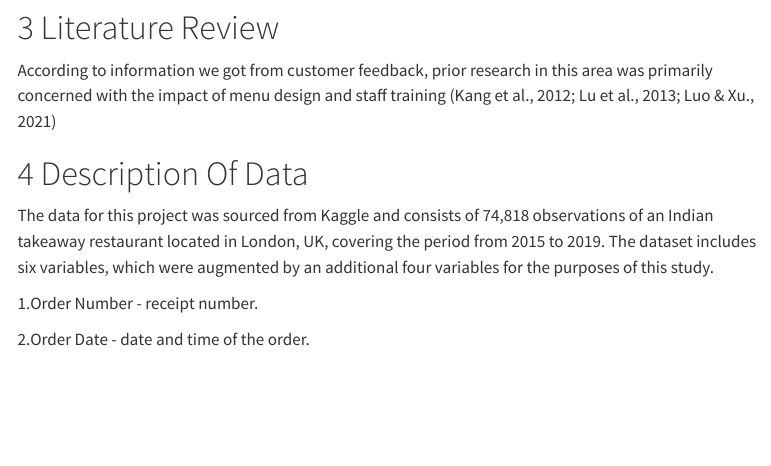
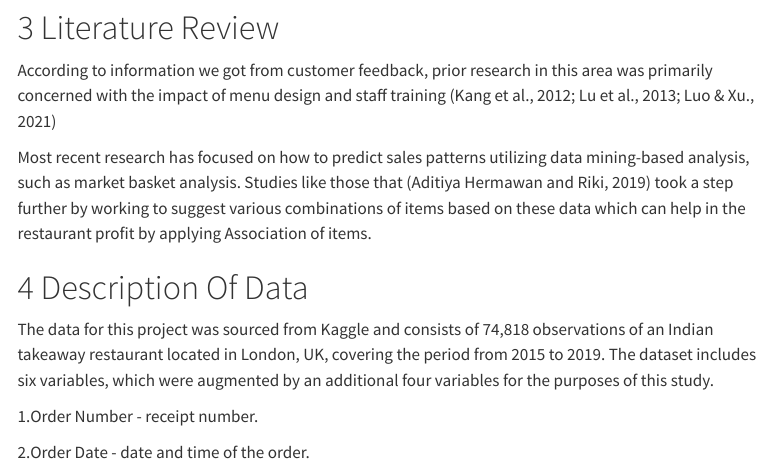
Before and after one commit to Amjad-Alt/DATS6103_project, a Quarto document (Final_Project_Summary.qmd): the page in a window 1100 px wide, from 1340 px down. Rendered offline with R 4.5, knitr and Pandoc in place of Quarto, with nearby package versions; some code elsewhere in the file could not run offline; menus at the side of the page are left out.

Commit message:
Update Final_Project_Summary.qmd

```diff
--- a/Final_Project_Summary.qmd
+++ b/Final_Project_Summary.qmd
@@ -72,6 +72,7 @@ Profit:
 # Literature Review
 According to information we got from customer feedback, prior research in this area was primarily concerned with the impact of menu design and staff training (Kang et al., 2012; Lu et al., 2013; Luo & Xu., 2021)
 
+Most recent research has focused on how to predict sales patterns utilizing data mining-based analysis, such as market basket analysis. Studies like those that (Aditiya Hermawan and Riki, 2019) took a step further by working to suggest various combinations of items based on these data which can help in the restaurant profit by applying Association of items.
 
 <!--
 (One extensively researched area in the field of restaurant data is the use of customer reviews and ratings to improve the quality of service and overall customer experience (Kang et al., 2012; Lu et al., 2013; Luo & Xu, 2021). While this has been shown to be valuable for informing decisions related to menu design, staff training, and marketing efforts, there is still a need for further research on the most effective methods for collecting and utilizing customers' collected information. There is a gap in research on the use of data analytics in the restaurant industry to optimize various aspects of the business, such as by examining the association between items on a restaurant's menu and the likelihood of their co-occurrence. While there has been some research on these topics, there is a need for more in-depth and comprehensive studies that assess the impact of such associations on the financial performance and competitiveness of restaurants.
```
